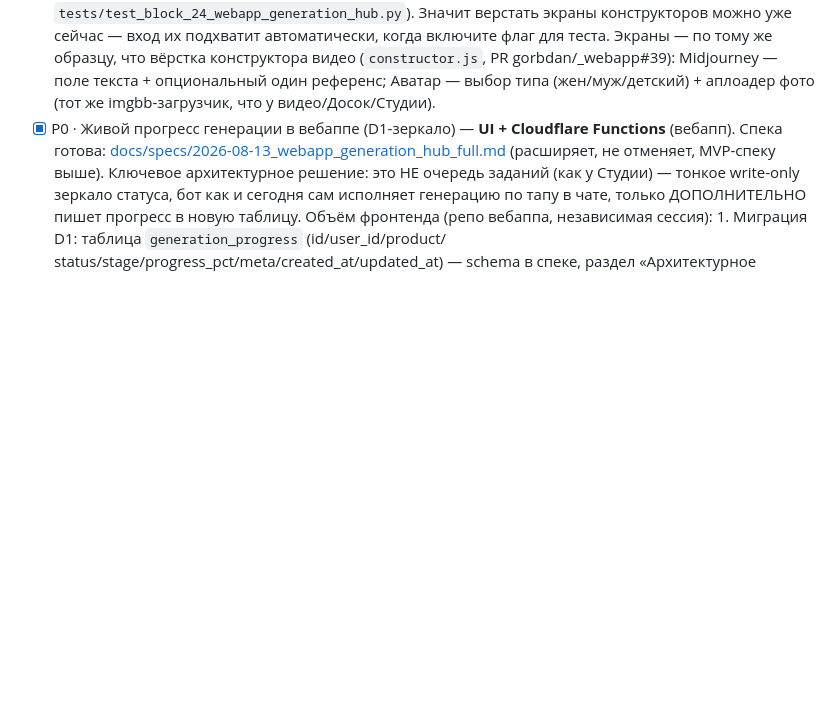
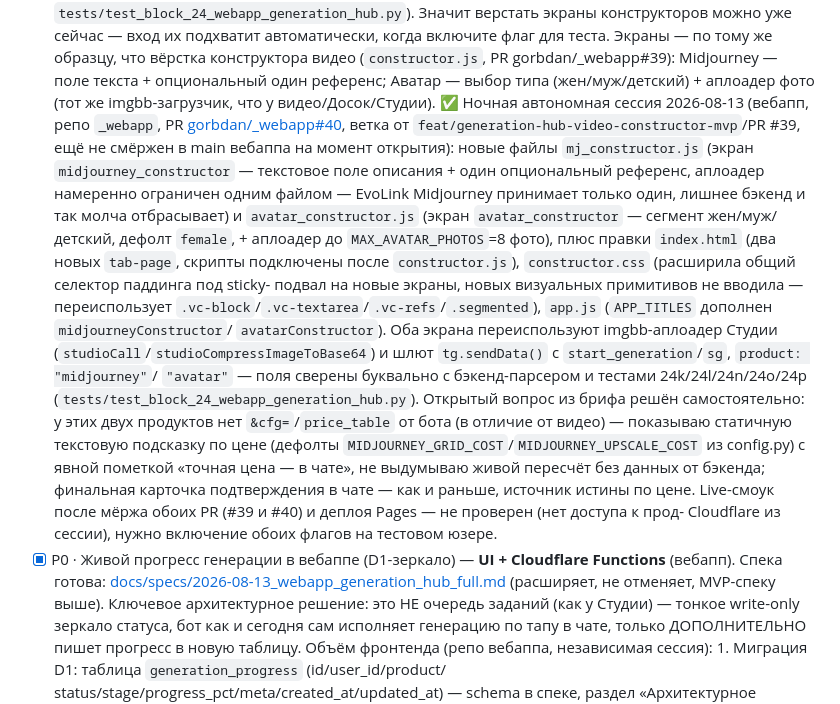
Before and after one commit to gorbdan/sirnike, a Markdown page: docs/briefs/frontend.md, the part around one of its changes. Drawn GitHub-style; blank space fills up the shorter version.

Commit message:
docs: отметить готовность конструкторов Midjourney/Аватара в вебаппе
frontend.md — [x] по пункту Full (PR gorbdan/_webapp#40, поверх PR #39),
RELEASE_NOTES.md — строка о готовом коде, ждёт мёржа + деплоя.

Co-Authored-By: Claude Sonnet 5 <noreply@anthropic.com>

```diff
--- a/docs/briefs/frontend.md
+++ b/docs/briefs/frontend.md
@@ -92,6 +92,36 @@
       (`constructor.js`, PR gorbdan/_webapp#39): Midjourney — поле текста +
       опциональный один референс; Аватар — выбор типа (жен/муж/детский) +
       аплоадер фото (тот же imgbb-загрузчик, что у видео/Досок/Студии).
+      ✅ Ночная автономная сессия 2026-08-13 (вебапп, репо `_webapp`, PR
+      [gorbdan/_webapp#40](https://github.com/gorbdan/_webapp/pull/40),
+      ветка от `feat/generation-hub-video-constructor-mvp`/PR #39, ещё не
+      смёржен в main вебаппа на момент открытия): новые файлы
+      `mj_constructor.js` (экран `midjourney_constructor` — текстовое поле
+      описания + один опциональный референс, аплоадер намеренно ограничен
+      одним файлом — EvoLink Midjourney принимает только один, лишнее
+      бэкенд и так молча отбрасывает) и `avatar_constructor.js` (экран
+      `avatar_constructor` — сегмент жен/муж/детский, дефолт `female`, +
+      аплоадер до `MAX_AVATAR_PHOTOS`=8 фото), плюс правки `index.html`
+      (два новых `tab-page`, скрипты подключены после `constructor.js`),
+      `constructor.css` (расширила общий селектор паддинга под sticky-
+      подвал на новые экраны, новых визуальных примитивов не вводила —
+      переиспользует `.vc-block`/`.vc-textarea`/`.vc-refs`/`.segmented`),
+      `app.js` (`APP_TITLES` дополнен `midjourneyConstructor`/
+      `avatarConstructor`). Оба экрана переиспользуют imgbb-аплоадер
+      Студии (`studioCall`/`studioCompressImageToBase64`) и шлют
+      `tg.sendData()` с `start_generation`/`sg`, `product: "midjourney"`/
+      `"avatar"` — поля сверены буквально с бэкенд-парсером и тестами
+      24k/24l/24n/24o/24p (`tests/test_block_24_webapp_generation_hub.py`).
+      Открытый вопрос из брифа решён самостоятельно: у этих двух продуктов
+      нет `&cfg=`/`price_table` от бота (в отличие от видео) — показываю
+      статичную текстовую подсказку по цене (дефолты
+      `MIDJOURNEY_GRID_COST`/`MIDJOURNEY_UPSCALE_COST` из config.py) с
+      явной пометкой «точная цена — в чате», не выдумываю живой пересчёт
+      без данных от бэкенда; финальная карточка подтверждения в чате — как
+      и раньше, источник истины по цене. Live-смоук после мёржа обоих PR
+      (#39 и #40) и деплоя Pages — не проверен (нет доступа к прод-
+      Cloudflare из сессии), нужно включение обоих флагов на тестовом
+      юзере.
 - [x] P0 · Живой прогресс генерации в вебаппе (D1-зеркало) — **UI + Cloudflare
       Functions** (вебапп). Спека готова:
       [docs/specs/2026-08-13_webapp_generation_hub_full.md](../specs/2026-08-13_webapp_generation_hub_full.md)
```
Also changed, not shown: other parts of docs/briefs/frontend.md (+1 -1 lines), docs/RELEASE_NOTES.md (+2 -0 lines).
